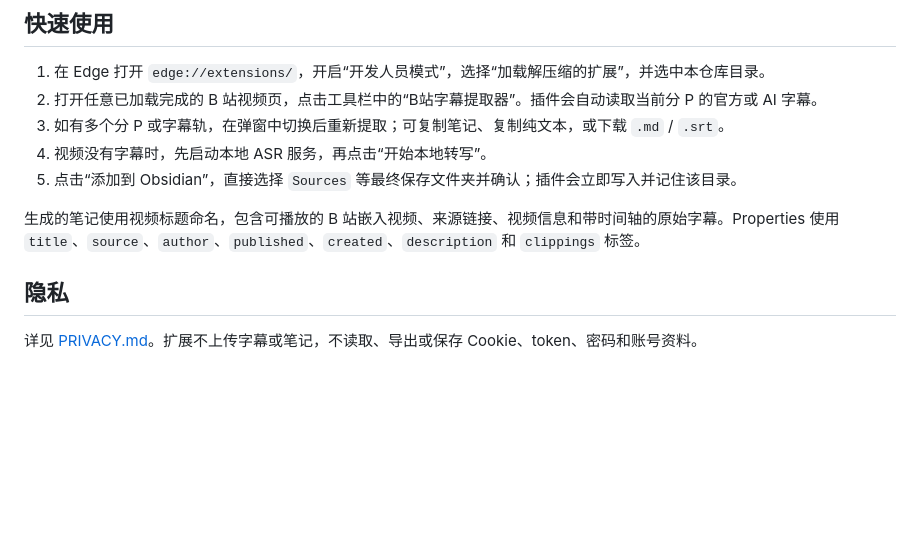
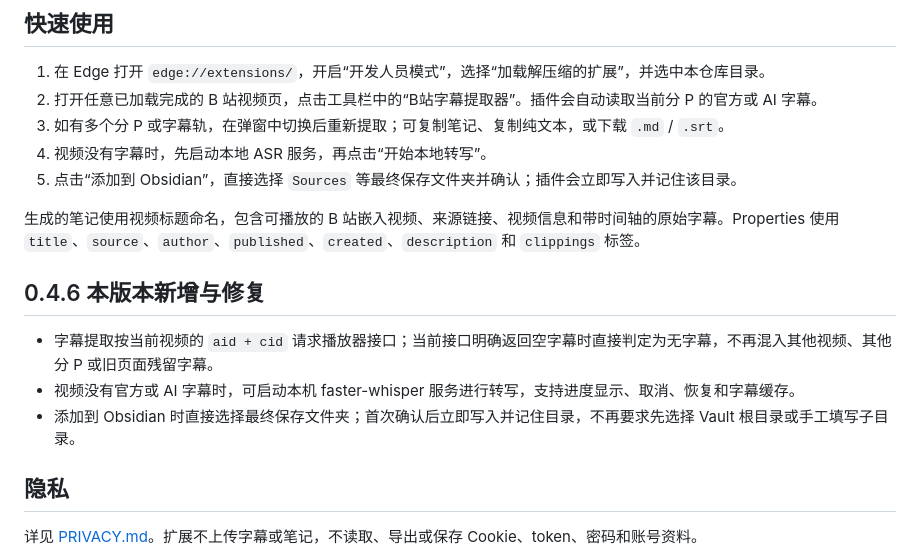
Before and after one commit to lin-spec-only/bilibili-subtitle-obsidian, a Markdown page: README.md, the part around the change. GitHub-like rendering; blank space fills up the shorter version.

Commit message:
docs: clarify 0.4.6 features

```diff
--- a/README.md
+++ b/README.md
@@ -11,6 +11,12 @@
 5. 点击“添加到 Obsidian”，直接选择 `Sources` 等最终保存文件夹并确认；插件会立即写入并记住该目录。
 
 生成的笔记使用视频标题命名，包含可播放的 B 站嵌入视频、来源链接、视频信息和带时间轴的原始字幕。Properties 使用 `title`、`source`、`author`、`published`、`created`、`description` 和 `clippings` 标签。
+
+## 0.4.6 本版本新增与修复
+
+- 字幕提取按当前视频的 `aid + cid` 请求播放器接口；当前接口明确返回空字幕时直接判定为无字幕，不再混入其他视频、其他分 P 或旧页面残留字幕。
+- 视频没有官方或 AI 字幕时，可启动本机 faster-whisper 服务进行转写，支持进度显示、取消、恢复和字幕缓存。
+- 添加到 Obsidian 时直接选择最终保存文件夹；首次确认后立即写入并记住目录，不再要求先选择 Vault 根目录或手工填写子目录。
 
 ## 隐私
 
```
